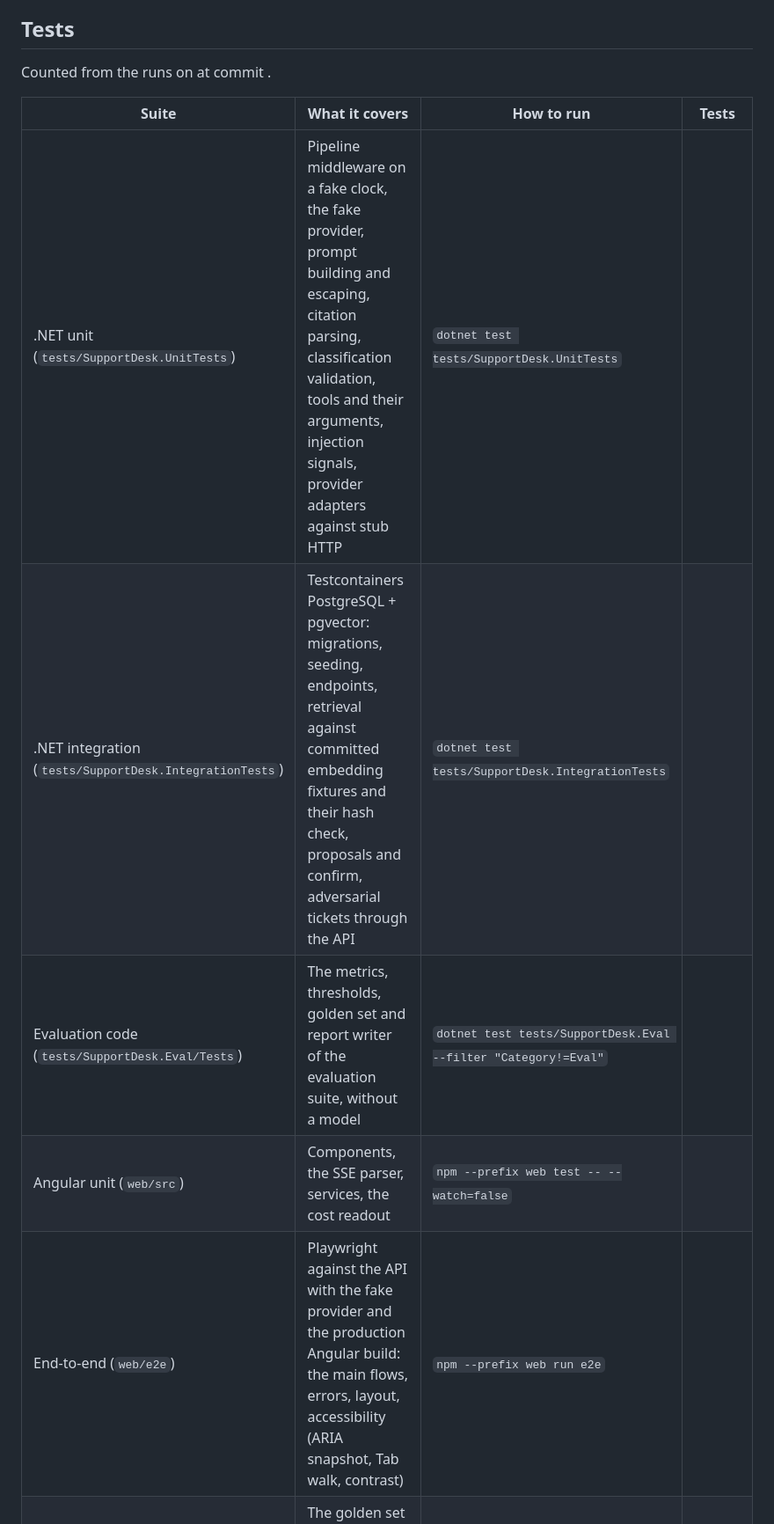
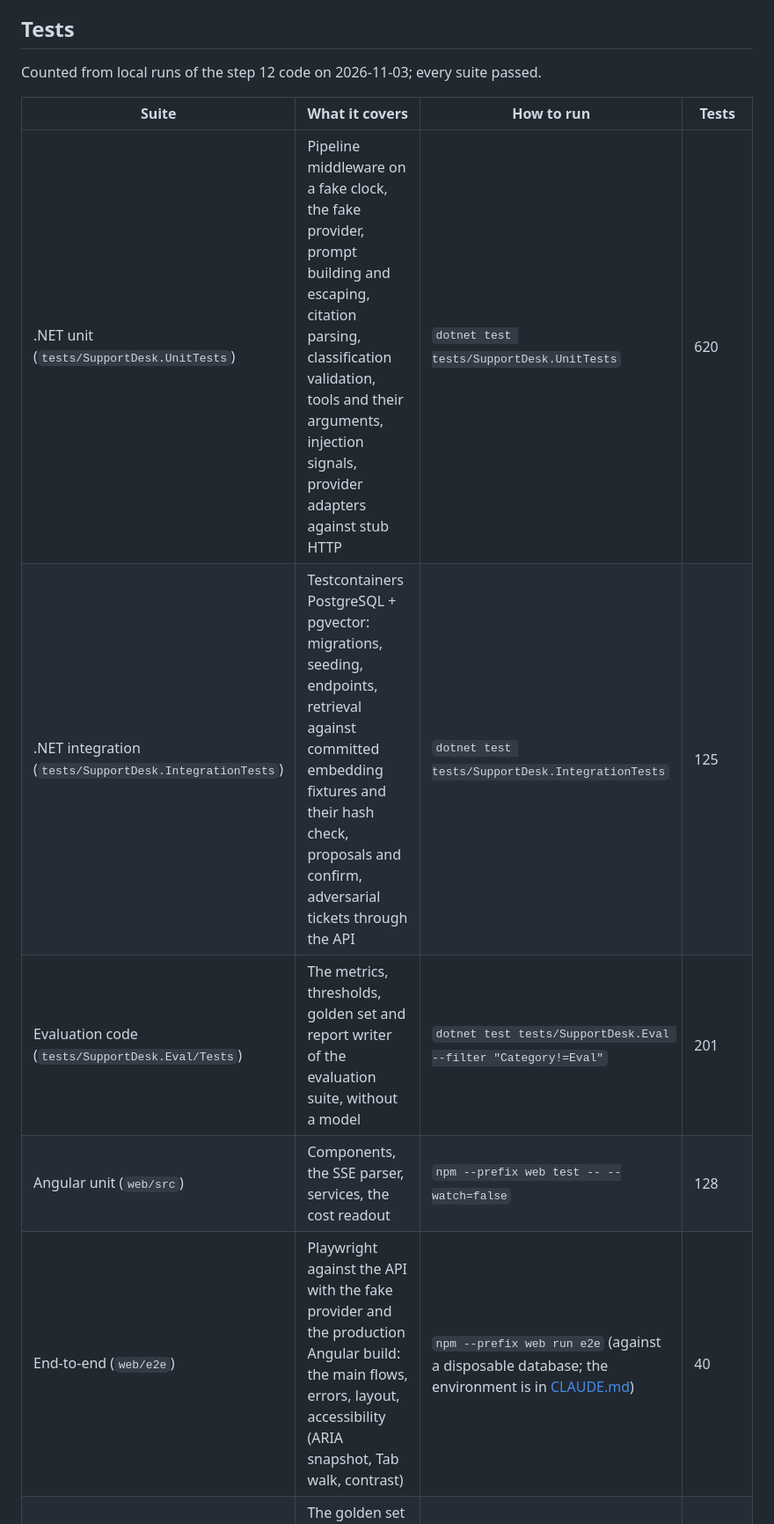
Before and after one commit to victor-v-shevchenko/SupportDesk-AI, a Markdown page: README.md, the part around one of its changes. Shown at 88% size. GitHub-like rendering.

Commit message:
Add the screenshot and the final numbers to the README
Also make the ticket-switch spec's no-request check an assertion Sonar
counts (S2699): http.match(...) is equivalent to expectNone.

Co-Authored-By: Claude Opus 5.5 <noreply@anthropic.com>

```diff
--- a/README.md
+++ b/README.md
@@ -97,15 +99,15 @@ Every call's input is estimated before it's sent (characters ÷ 3 × 1.2 plus 10
 
 ## Tests
 
-Counted from the runs on <!-- RUN DATE --> at commit <!-- COMMIT -->.
+Counted from local runs of the step 12 code on 2026-11-03; every suite passed.
 
 | Suite | What it covers | How to run | Tests |
 | --- | --- | --- | --- |
-| .NET unit (`tests/SupportDesk.UnitTests`) | Pipeline middleware on a fake clock, the fake provider, prompt building and escaping, citation parsing, classification validation, tools and their arguments, injection signals, provider adapters against stub HTTP | `dotnet test tests/SupportDesk.UnitTests` | <!-- UNIT --> |
-| .NET integration (`tests/SupportDesk.IntegrationTests`) | Testcontainers PostgreSQL + pgvector: migrations, seeding, endpoints, retrieval against committed embedding fixtures and their hash check, proposals and confirm, adversarial tickets through the API | `dotnet test tests/SupportDesk.IntegrationTests` | <!-- INTEGRATION --> |
-| Evaluation code (`tests/SupportDesk.Eval/Tests`) | The metrics, thresholds, golden set and report writer of the evaluation suite, without a model | `dotnet test tests/SupportDesk.Eval --filter "Category!=Eval"` | <!-- EVALCODE --> |
-| Angular unit (`web/src`) | Components, the SSE parser, services, the cost readout | `npm --prefix web test -- --watch=false` | <!-- ANGULAR --> |
-| End-to-end (`web/e2e`) | Playwright against the API with the fake provider and the production Angular build: the main flows, errors, layout, accessibility (ARIA snapshot, Tab walk, contrast) | `npm --prefix web run e2e` | <!-- E2E --> |
+| .NET unit (`tests/SupportDesk.UnitTests`) | Pipeline middleware on a fake clock, the fake provider, prompt building and escaping, citation parsing, classification validation, tools and their arguments, injection signals, provider adapters against stub HTTP | `dotnet test tests/SupportDesk.UnitTests` | 620 |
+| .NET integration (`tests/SupportDesk.IntegrationTests`) | Testcontainers PostgreSQL + pgvector: migrations, seeding, endpoints, retrieval against committed embedding fixtures and their hash check, proposals and confirm, adversarial tickets through the API | `dotnet test tests/SupportDesk.IntegrationTests` | 125 |
+| Evaluation code (`tests/SupportDesk.Eval/Tests`) | The metrics, thresholds, golden set and report writer of the evaluation suite, without a model | `dotnet test tests/SupportDesk.Eval --filter "Category!=Eval"` | 201 |
+| Angular unit (`web/src`) | Components, the SSE parser, services, the cost readout | `npm --prefix web test -- --watch=false` | 128 |
+| End-to-end (`web/e2e`) | Playwright against the API with the fake provider and the production Angular build: the main flows, errors, layout, accessibility (ARIA snapshot, Tab walk, contrast) | `npm --prefix web run e2e` (against a disposable database; the environment is in [CLAUDE.md](CLAUDE.md#commands)) | 40 |
 | Evaluation (`Category=Eval`, opt-in) | The golden set against a real chat model; writes a report to `docs/eval/` (below) | `dotnet test tests/SupportDesk.Eval --filter Category=Eval` | 36 golden tickets |
 
 CI runs everything but the evaluation on every push (`dotnet test --filter "Category!=Eval"`), and no test in CI calls a real model or embedding API. The full command list is in [CLAUDE.md](CLAUDE.md#commands).
```
Also changed, not shown: other parts of README.md (+3 -1 lines), docs/images/ticket-reply.png (added), 1 other file.
